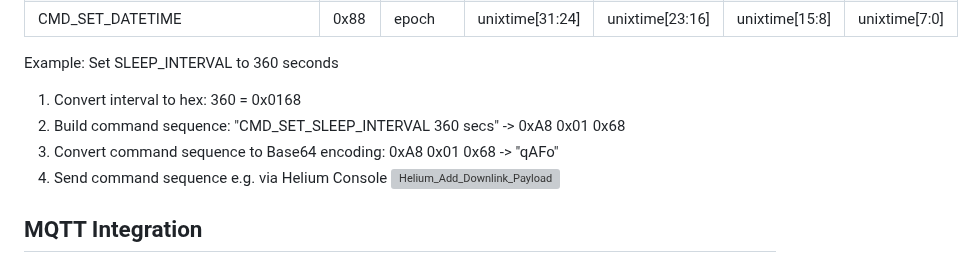
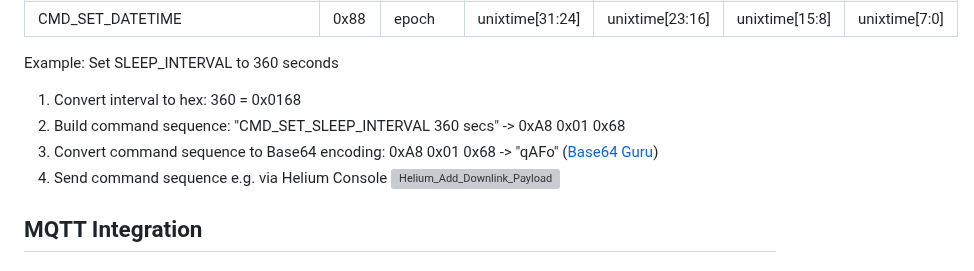
Before and after one commit to matthias-bs/BresserWeatherSensorTTN, a Markdown page: README.md, the part around the change. Rendered like a GitHub page; grey boxes are pictures that could not be loaded.

```diff
--- a/README.md
+++ b/README.md
@@ -164,7 +164,7 @@ If you are using an Integration at the network side (such as an MQTT Integration
 Example: Set SLEEP_INTERVAL to 360 seconds
 1. Convert interval to hex: 360 = 0x0168
 2. Build command sequence: "CMD_SET_SLEEP_INTERVAL 360 secs" -> 0xA8 0x01 0x68
-3. Convert command sequence to Base64 encoding: 0xA8 0x01 0x68 -> "qAFo"
+3. Convert command sequence to Base64 encoding: 0xA8 0x01 0x68 -> "qAFo" ([Base64 Guru](https://base64.guru/converter/encode/hex))
 4. Send command sequence e.g. via Helium Console
     ![Helium_Add_Downlink_Payload](https://user-images.githubusercontent.com/83612361/210183244-a2d109bc-6782-4f83-b406-7f6e0b17eda1.png)
 
```
